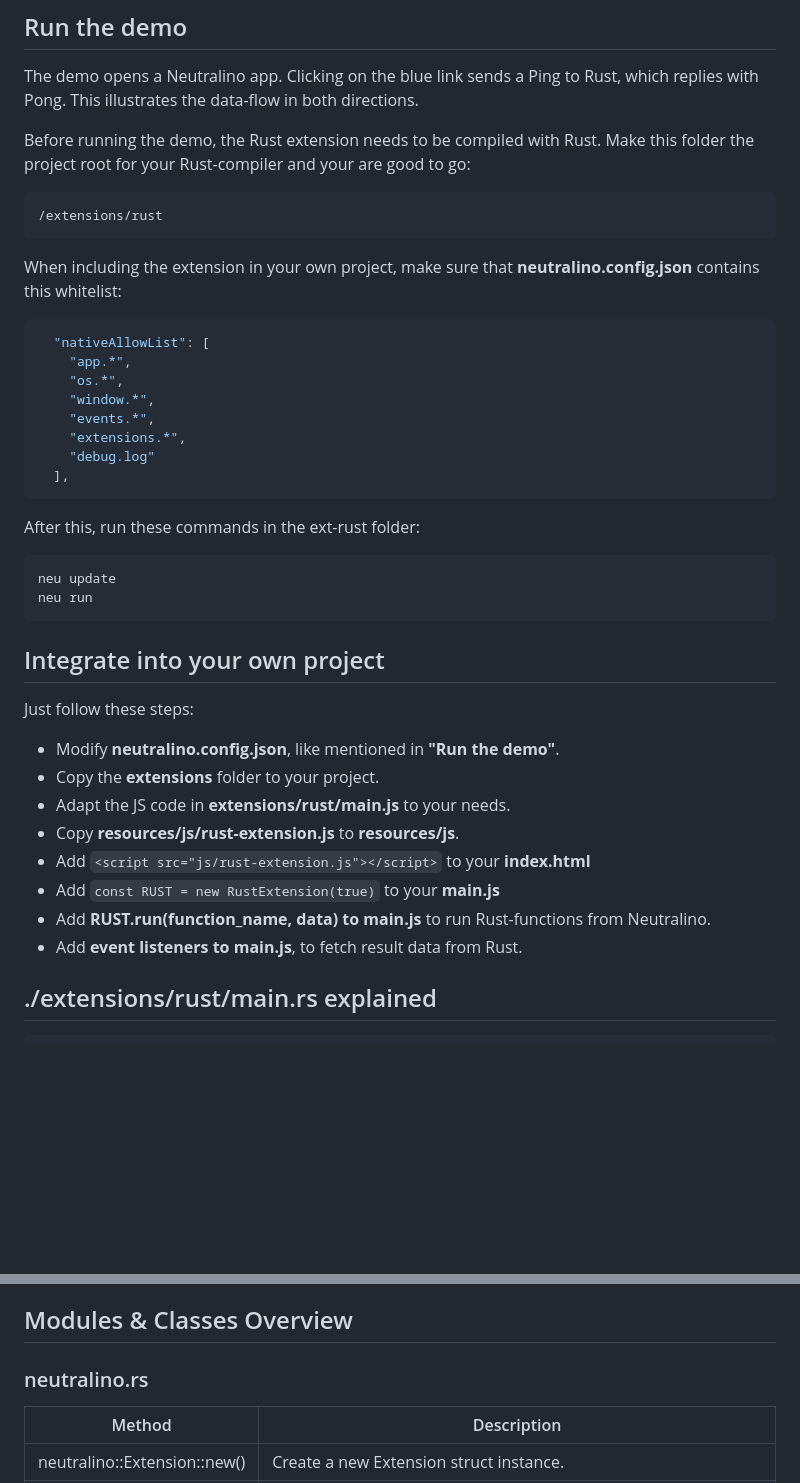
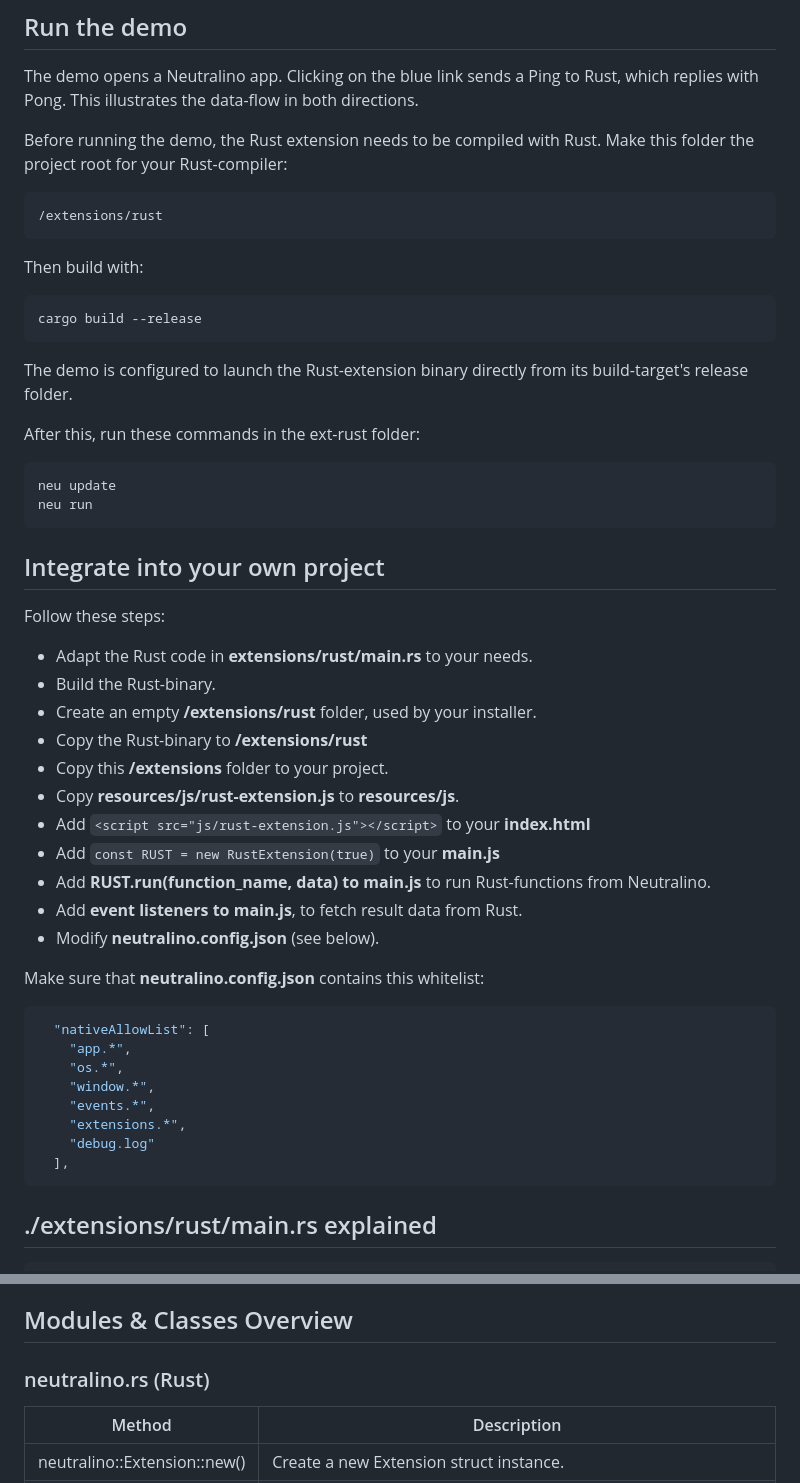
Before and after one commit to hschneider/neutralino-ext-rust, a Markdown page: README.md, 2 parts joined by grey strips. Rendered like a GitHub page; blank space fills up the shorter version.

````diff
--- a/README.md
+++ b/README.md
@@ -23,12 +23,37 @@ The demo opens a Neutralino app. Clicking on the blue link sends a Ping to Rust,
 This illustrates the data-flow in both directions.
 
 Before running the demo, the Rust extension needs to be compiled with Rust. Make this folder the project root for your
-Rust-compiler and your are good to go:
+Rust-compiler:
 ```bash
 /extensions/rust
 ```
+Then build with:
+```bash
+cargo build --release
+```
+The demo is configured to launch the Rust-extension binary directly from its build-target's release folder.
 
-When including the extension in your own project, make sure that **neutralino.config.json** contains this whitelist:
+After this, run these commands in the ext-rust folder:
+```commandline
+neu update
+neu run
+```
+
+## Integrate into your own project
+Follow these steps:
+- Adapt the Rust code in **extensions/rust/main.rs** to your needs.
+- Build the Rust-binary.
+- Create an empty **/extensions/rust** folder, used by your installer.
+- Copy the Rust-binary to **/extensions/rust**
+- Copy this **/extensions** folder to your project.
+- Copy **resources/js/rust-extension.js** to **resources/js**.
+- Add `<script src="js/rust-extension.js"></script>` to your **index.html**
+- Add `const RUST = new RustExtension(true)` to your **main.js**
+- Add **RUST.run(function_name, data) to main.js** to run Rust-functions from Neutralino.
+- Add **event listeners to main.js**, to fetch result data from Rust.
+- Modify **neutralino.config.json** (see below).
+
+Make sure that **neutralino.config.json** contains this whitelist:
 ```json
   "nativeAllowList": [
     "app.*",
@@ -39,23 +64,6 @@ When including the extension in your own project, make sure that **neutralino.co
     "debug.log"
   ],
 ```
-
-After this, run these commands in the ext-rust folder:
-```commandline
-neu update
-neu run
-```
-
-## Integrate into your own project
-Just follow these steps:
-- Modify **neutralino.config.json**, like mentioned in **"Run the demo"**.
-- Copy the **extensions** folder to your project.
-- Adapt the JS code in **extensions/rust/main.js** to your needs.
-- Copy **resources/js/rust-extension.js** to **resources/js**.
-- Add `<script src="js/rust-extension.js"></script>` to your **index.html**
-- Add `const RUST = new RustExtension(true)` to your **main.js**
-- Add **RUST.run(function_name, data) to main.js** to run Rust-functions from Neutralino.
-- Add **event listeners to main.js**, to fetch result data from Rust.
 
 ## ./extensions/rust/main.rs explained
 
@@ -146,7 +154,7 @@ Below this link, you see
 
 ## Modules & Classes Overview
 
-### neutralino.rs
+### neutralino.rs (Rust)
 
 | Method                       | Description                                                                                       |
 |------------------------------|---------------------------------------------------------------------------------------------------|
````
